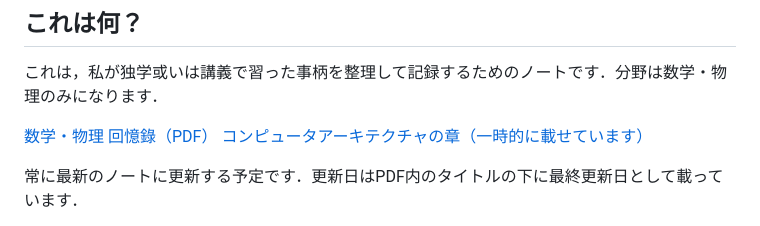
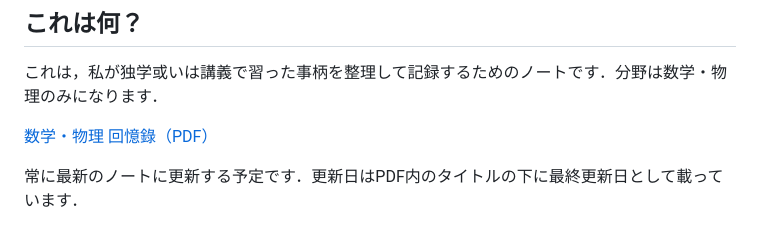
Before and after one commit to Ruyurl/MathAndPhysics_Note, a Markdown page: README.md, the part around the change. Rendered like a GitHub page.

```diff
--- a/README.md
+++ b/README.md
@@ -13,7 +13,6 @@
 これは，私が独学或いは講義で習った事柄を整理して記録するためのノートです．分野は数学・物理のみになります．
 
 [数学・物理 回憶錄（PDF）](Doc/メイン.pdf)
-[コンピュータアーキテクチャの章（一時的に載せています）](Doc/メイン.pdf#page=57)
 
 常に最新のノートに更新する予定です．更新日はPDF内のタイトルの下に最終更新日として載っています．
 
```
